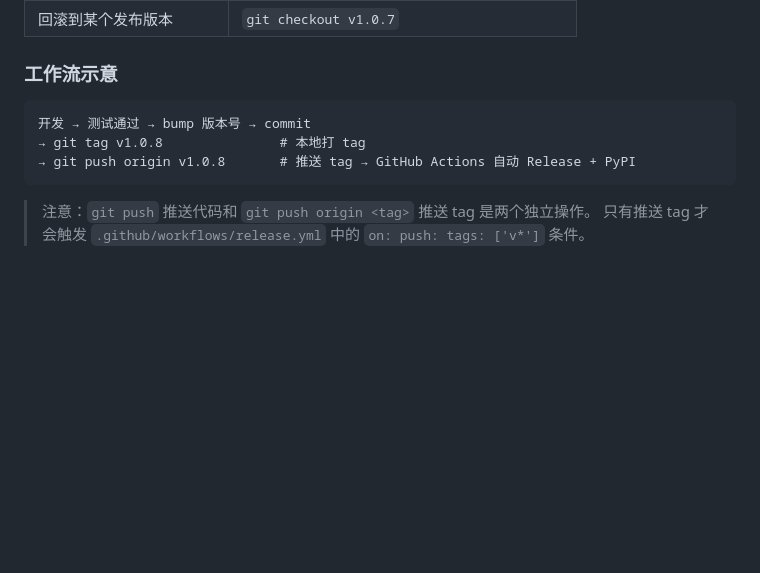
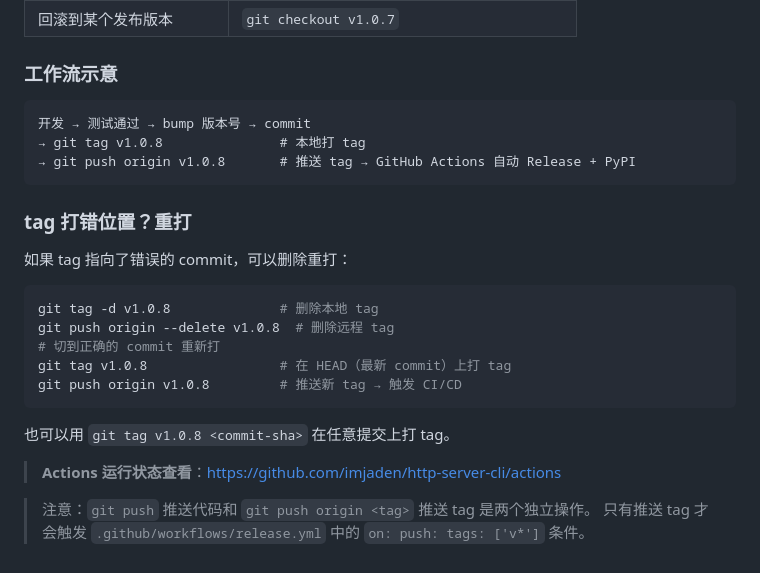
Before and after one commit to imjaden/http-server-cli, a Markdown page: documents/github-ci-cd-recommendation.md, the part around the change. GitHub-like rendering; blank space fills up the shorter version.

Commit message:
docs@tag-push: 补充 tag 重打步骤 + Actions 链接

````diff
--- a/documents/github-ci-cd-recommendation.md
+++ b/documents/github-ci-cd-recommendation.md
@@ -159,11 +159,27 @@ git checkout -b hotfix v1.0.8    # 从 tag 创建分支做紧急修复
 
 ### 工作流示意
 
-```
+```text
 开发 → 测试通过 → bump 版本号 → commit
 → git tag v1.0.8               # 本地打 tag
 → git push origin v1.0.8       # 推送 tag → GitHub Actions 自动 Release + PyPI
 ```
 
+### tag 打错位置？重打
+
+如果 tag 指向了错误的 commit，可以删除重打：
+
+```bash
+git tag -d v1.0.8              # 删除本地 tag
+git push origin --delete v1.0.8  # 删除远程 tag
+# 切到正确的 commit 重新打
+git tag v1.0.8                 # 在 HEAD（最新 commit）上打 tag
+git push origin v1.0.8         # 推送新 tag → 触发 CI/CD
+```
+
+也可以用 `git tag v1.0.8 <commit-sha>` 在任意提交上打 tag。
+
+> **Actions 运行状态查看**：<https://github.com/imjaden/http-server-cli/actions>
+
 > 注意：`git push` 推送代码和 `git push origin <tag>` 推送 tag 是两个独立操作。
 > 只有推送 tag 才会触发 `.github/workflows/release.yml` 中的 `on: push: tags: ['v*']` 条件。
````
